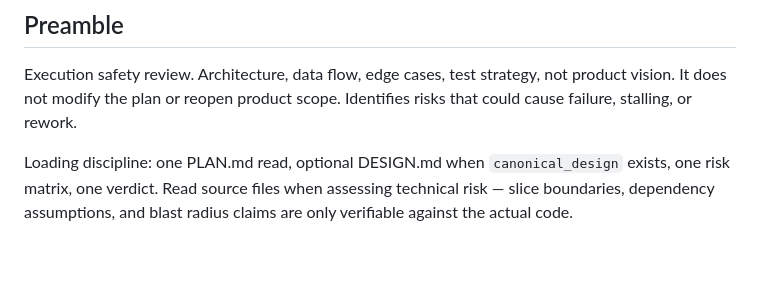
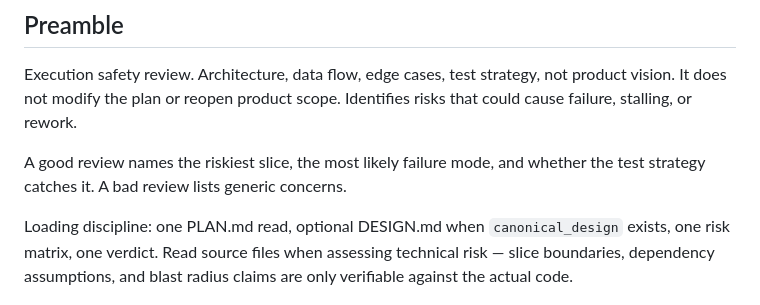
Before and after one commit to appautomaton/automaton, a Markdown page: skills/auto-eng-review/SKILL.md, the part around the change. Rendered like a GitHub page; blank space fills up the shorter version.

```diff
--- a/skills/auto-eng-review/SKILL.md
+++ b/skills/auto-eng-review/SKILL.md
@@ -14,6 +14,8 @@ First action: run `node .agent/.automaton/scripts/get-context.mjs` from the proj
 ## Preamble
 
 Execution safety review. Architecture, data flow, edge cases, test strategy, not product vision. It does not modify the plan or reopen product scope. Identifies risks that could cause failure, stalling, or rework.
+
+A good review names the riskiest slice, the most likely failure mode, and whether the test strategy catches it. A bad review lists generic concerns.
 
 Loading discipline: one PLAN.md read, optional DESIGN.md when `canonical_design` exists, one risk matrix, one verdict. Read source files when assessing technical risk — slice boundaries, dependency assumptions, and blast radius claims are only verifiable against the actual code.
 
```
Also changed, not shown: skills/auto-ceo-review/SKILL.md (+2 -0 lines).
